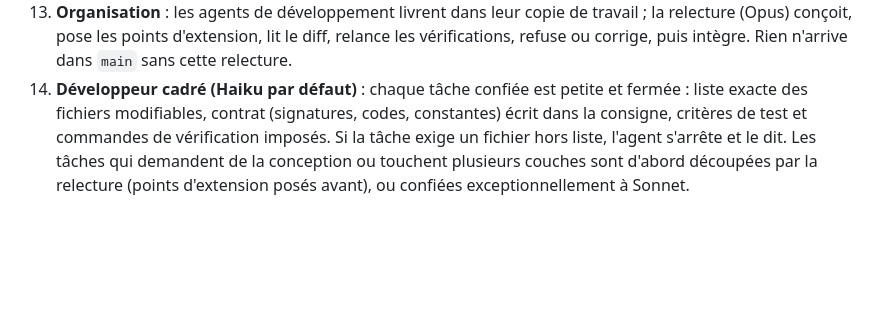
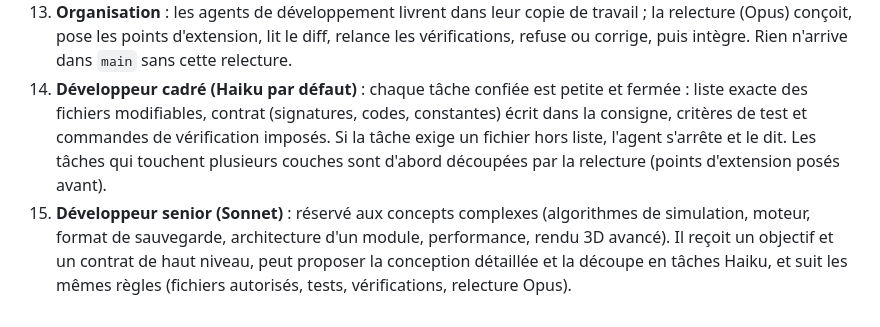
Before and after one commit to Nic69Han/SimCity-2050, a Markdown page: docs/regles-de-code.md, the part around the change. Rendered like a GitHub page; blank space fills up the shorter version.

Commit message:
Code rules: Sonnet as the senior developer for complex concepts
Co-Authored-By: Claude Opus 5.5 <noreply@anthropic.com>
Claude-Session: https://claude.ai/code/session_01V8RLnkQ6sENygVcF9aDadR

```diff
--- a/docs/regles-de-code.md
+++ b/docs/regles-de-code.md
@@ -39,5 +39,9 @@ est refusée à la relecture.
 14. **Développeur cadré (Haiku par défaut)** : chaque tâche confiée est petite et fermée : liste exacte des
     fichiers modifiables, contrat (signatures, codes, constantes) écrit dans la consigne, critères de test et
     commandes de vérification imposés. Si la tâche exige un fichier hors liste, l'agent s'arrête et le dit. Les
-    tâches qui demandent de la conception ou touchent plusieurs couches sont d'abord découpées par la relecture
-    (points d'extension posés avant), ou confiées exceptionnellement à Sonnet.
+    tâches qui touchent plusieurs couches sont d'abord découpées par la relecture (points d'extension posés
+    avant).
+15. **Développeur senior (Sonnet)** : réservé aux concepts complexes (algorithmes de simulation, moteur,
+    format de sauvegarde, architecture d'un module, performance, rendu 3D avancé). Il reçoit un objectif et
+    un contrat de haut niveau, peut proposer la conception détaillée et la découpe en tâches Haiku, et suit les
+    mêmes règles (fichiers autorisés, tests, vérifications, relecture Opus).
```
